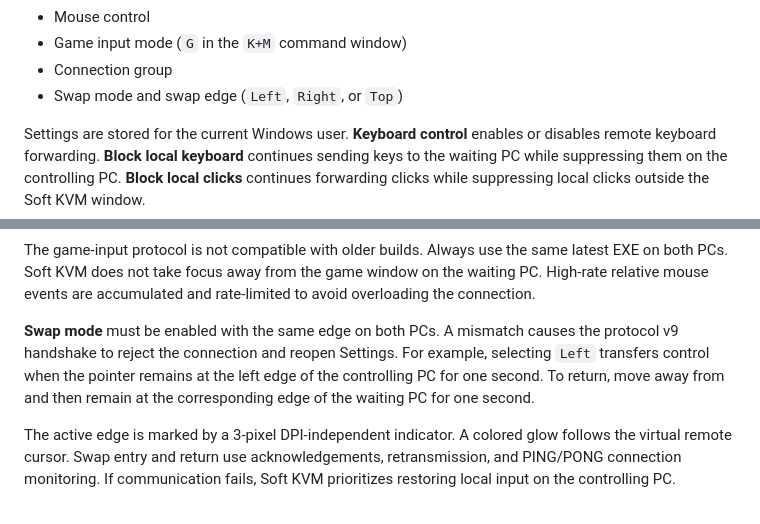
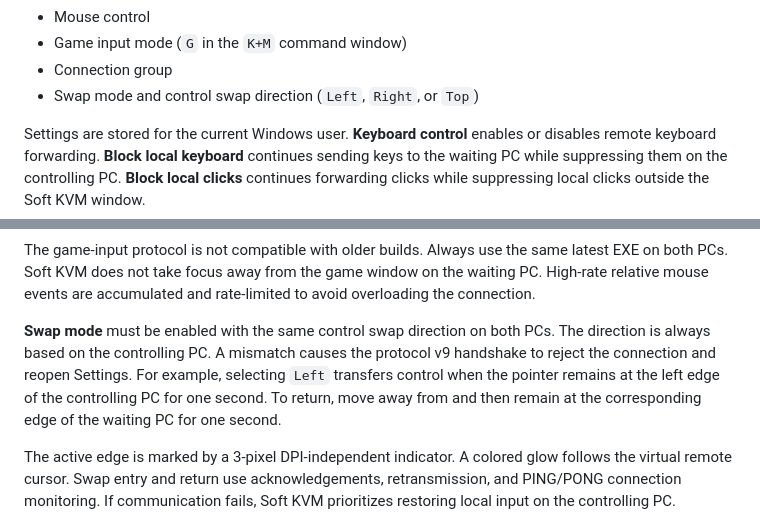
Before and after one commit to TeamOasis7/SoftKVM-Releases, a Markdown page: README.md, 2 parts joined by grey strips. Rendered like a GitHub page.

Commit message:
Clarify control swap direction
Clarify swap mode functionality and control direction.

```diff
--- a/README.md
+++ b/README.md
@@ -25,7 +25,7 @@ Open Settings with the gear button to configure:
 - Mouse control
 - Game input mode (`G` in the `K+M` command window)
 - Connection group
-- Swap mode and swap edge (`Left`, `Right`, or `Top`)
+- Swap mode and control swap direction (`Left`, `Right`, or `Top`)
 
 Settings are stored for the current Windows user. **Keyboard control** enables or disables remote keyboard forwarding. **Block local keyboard** continues sending keys to the waiting PC while suppressing them on the controlling PC. **Block local clicks** continues forwarding clicks while suppressing local clicks outside the Soft KVM window.
 
@@ -35,7 +35,7 @@ Hold `K` and `M` together for one second to open the local command window. After
 
 The game-input protocol is not compatible with older builds. Always use the same latest EXE on both PCs. Soft KVM does not take focus away from the game window on the waiting PC. High-rate relative mouse events are accumulated and rate-limited to avoid overloading the connection.
 
-**Swap mode** must be enabled with the same edge on both PCs. A mismatch causes the protocol v9 handshake to reject the connection and reopen Settings. For example, selecting `Left` transfers control when the pointer remains at the left edge of the controlling PC for one second. To return, move away from and then remain at the corresponding edge of the waiting PC for one second.
+**Swap mode** must be enabled with the same control swap direction on both PCs. The direction is always based on the controlling PC. A mismatch causes the protocol v9 handshake to reject the connection and reopen Settings. For example, selecting `Left` transfers control when the pointer remains at the left edge of the controlling PC for one second. To return, move away from and then remain at the corresponding edge of the waiting PC for one second.
 
 The active edge is marked by a 3-pixel DPI-independent indicator. A colored glow follows the virtual remote cursor. Swap entry and return use acknowledgements, retransmission, and PING/PONG connection monitoring. If communication fails, Soft KVM prioritizes restoring local input on the controlling PC.
 
```
